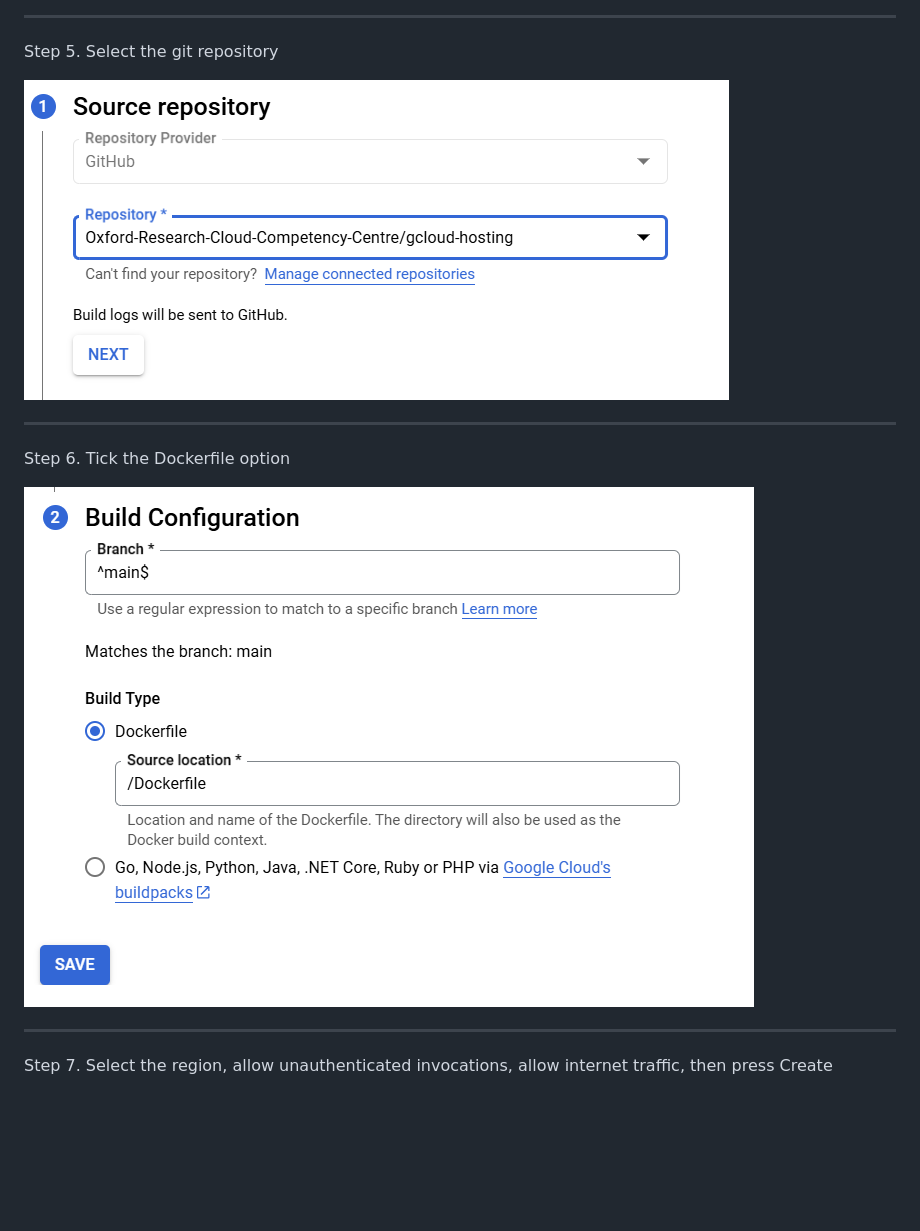
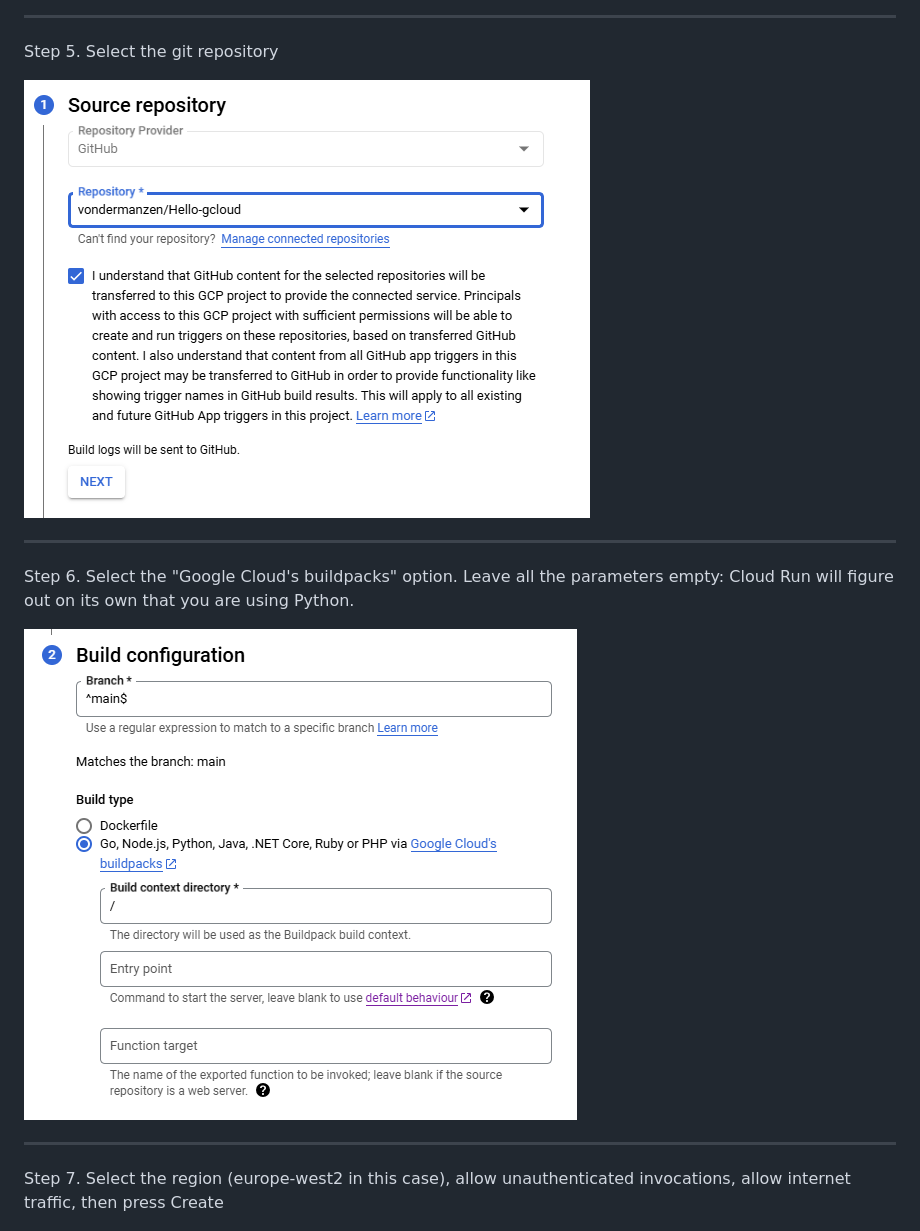
Before and after one commit to Oxford-Research-Cloud-Competency-Centre/Hello-gcloud, a Markdown page: README.md, the part around one of its changes. Drawn GitHub-style; pictures changed too: README_images/img4.png, README_images/img5.png; blank space fills up the shorter version.

Commit message:
replace Dockerfile with Procfile and update instructions

```diff
--- a/README.md
+++ b/README.md
@@ -43,13 +43,13 @@ Step 5. Select the git repository
 
 ***
 
-Step 6. Tick the Dockerfile option
+Step 6. Select the "Google Cloud's buildpacks" option. Leave all the parameters empty: Cloud Run will figure out on its own that you are using Python.
 
 ![Step 6](README_images/img5.png)
 
 ***
 
-Step 7. Select the region, allow unauthenticated invocations, allow internet traffic, then press Create
+Step 7. Select the region (europe-west2 in this case), allow unauthenticated invocations, allow internet traffic, then press Create
 
 ![Step 7](README_images/img6.png)
 
```
Also changed, not shown: other parts of README.md (+32 -0 lines), README_images/delete.png (added), README_images/hello_api.png (added), 2 other files.
